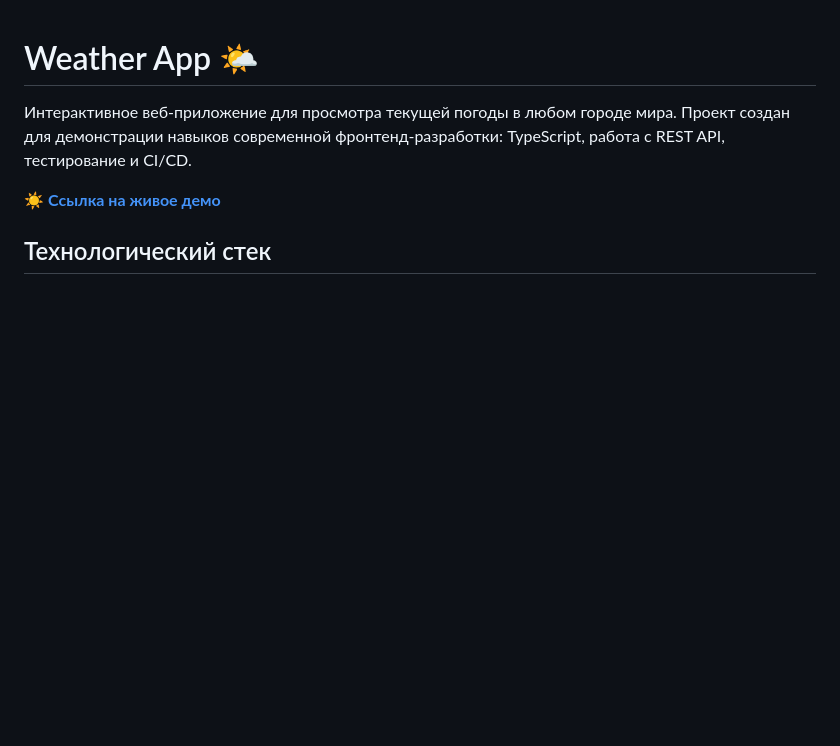
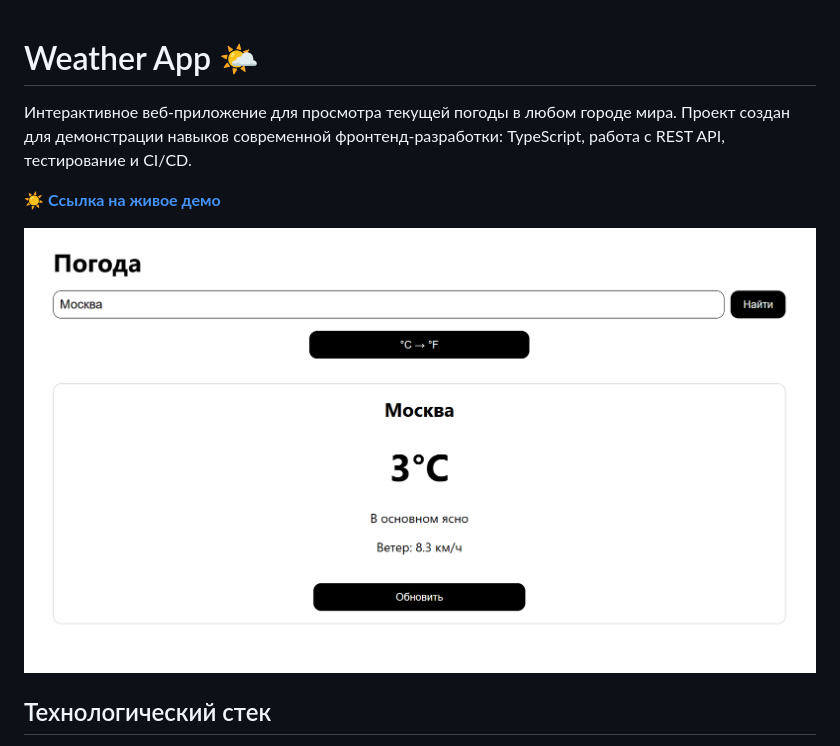
Before and after one commit to Kapitonova13/weather-app, a Markdown page: README.md, the part around the change. GitHub-like rendering; pictures changed too: screenshots/app.png (added); blank space fills up the shorter version.

Commit message:
docs: fixed README

```diff
--- a/README.md
+++ b/README.md
@@ -4,6 +4,8 @@
 Проект создан для демонстрации навыков современной фронтенд-разработки: TypeScript, работа с REST API, тестирование и CI/CD.
 
 ☀️ **[Ссылка на живое демо](https://kapitonova13.github.io/weather-app/)**
+
+![](screenshots/app.png)
 
 ##  Технологический стек
 *   **React** (Functional components, Hooks)
```
